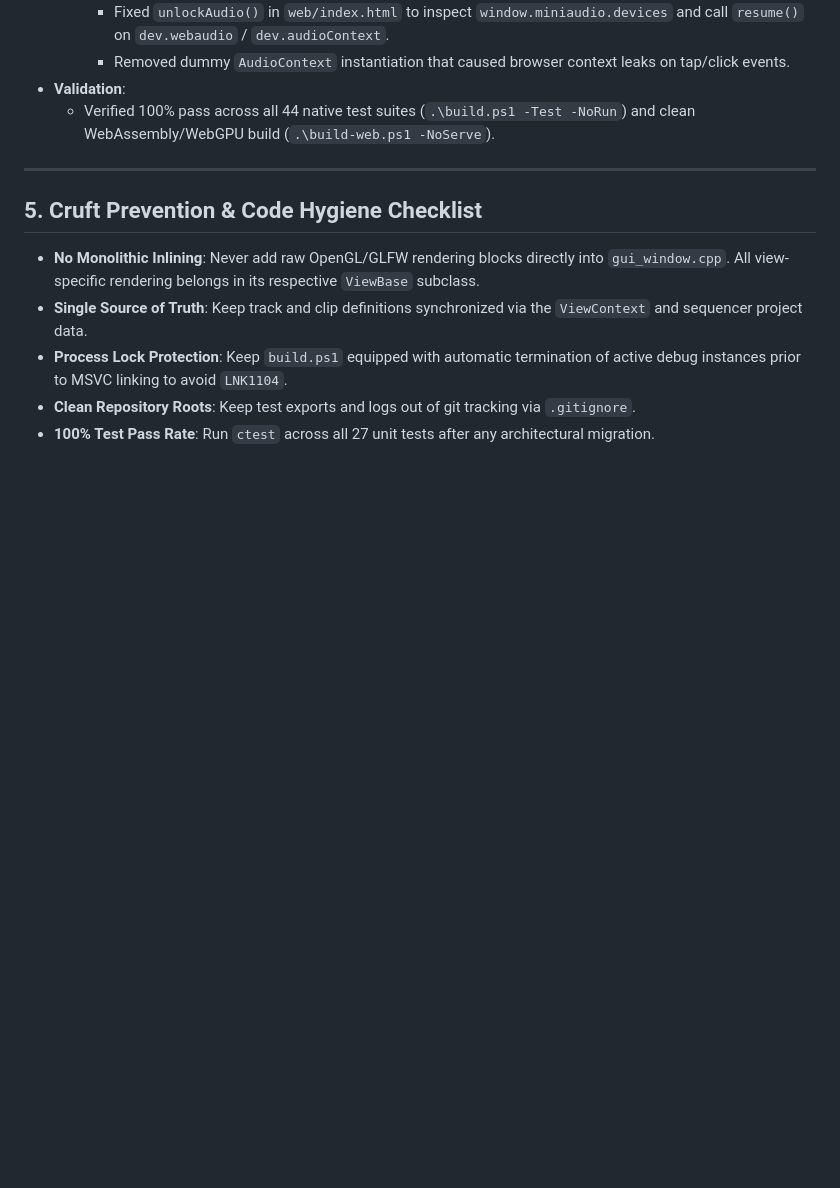
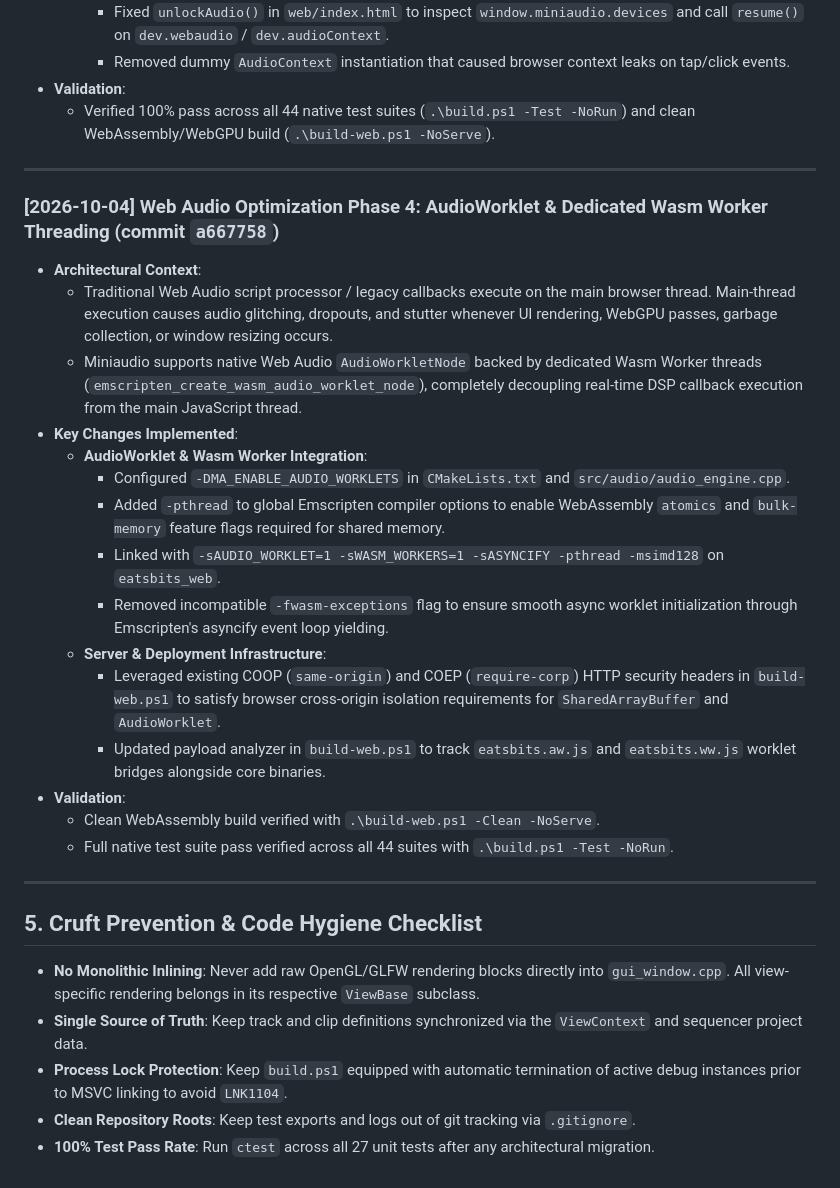
Before and after one commit to maddestlabs/eatsbits, a Markdown page: progress.md, the part around the change. Rendered like a GitHub page; blank space fills up the shorter version.

Commit message:
docs: mark web audio optimization phase 4 complete in TODO.md and progress.md

```diff
--- a/progress.md
+++ b/progress.md
@@ -803,6 +803,25 @@ To align any part of Eatsbits with original Eatsbeats, follow this systematic 6-
 
 ---
 
+### [2026-10-04] Web Audio Optimization Phase 4: AudioWorklet & Dedicated Wasm Worker Threading (commit `a667758`)
+- **Architectural Context**:
+  - Traditional Web Audio script processor / legacy callbacks execute on the main browser thread. Main-thread execution causes audio glitching, dropouts, and stutter whenever UI rendering, WebGPU passes, garbage collection, or window resizing occurs.
+  - Miniaudio supports native Web Audio `AudioWorkletNode` backed by dedicated Wasm Worker threads (`emscripten_create_wasm_audio_worklet_node`), completely decoupling real-time DSP callback execution from the main JavaScript thread.
+- **Key Changes Implemented**:
+  - **AudioWorklet & Wasm Worker Integration**:
+    - Configured `-DMA_ENABLE_AUDIO_WORKLETS` in `CMakeLists.txt` and `src/audio/audio_engine.cpp`.
+    - Added `-pthread` to global Emscripten compiler options to enable WebAssembly `atomics` and `bulk-memory` feature flags required for shared memory.
+    - Linked with `-sAUDIO_WORKLET=1 -sWASM_WORKERS=1 -sASYNCIFY -pthread -msimd128` on `eatsbits_web`.
+    - Removed incompatible `-fwasm-exceptions` flag to ensure smooth async worklet initialization through Emscripten's asyncify event loop yielding.
+  - **Server & Deployment Infrastructure**:
+    - Leveraged existing COOP (`same-origin`) and COEP (`require-corp`) HTTP security headers in `build-web.ps1` to satisfy browser cross-origin isolation requirements for `SharedArrayBuffer` and `AudioWorklet`.
+    - Updated payload analyzer in `build-web.ps1` to track `eatsbits.aw.js` and `eatsbits.ww.js` worklet bridges alongside core binaries.
+- **Validation**:
+  - Clean WebAssembly build verified with `.\build-web.ps1 -Clean -NoServe`.
+  - Full native test suite pass verified across all 44 suites with `.\build.ps1 -Test -NoRun`.
+
+---
+
 
 
 ## 5. Cruft Prevention & Code Hygiene Checklist
```
Also changed, not shown: TODO.md (+1 -1 lines).
